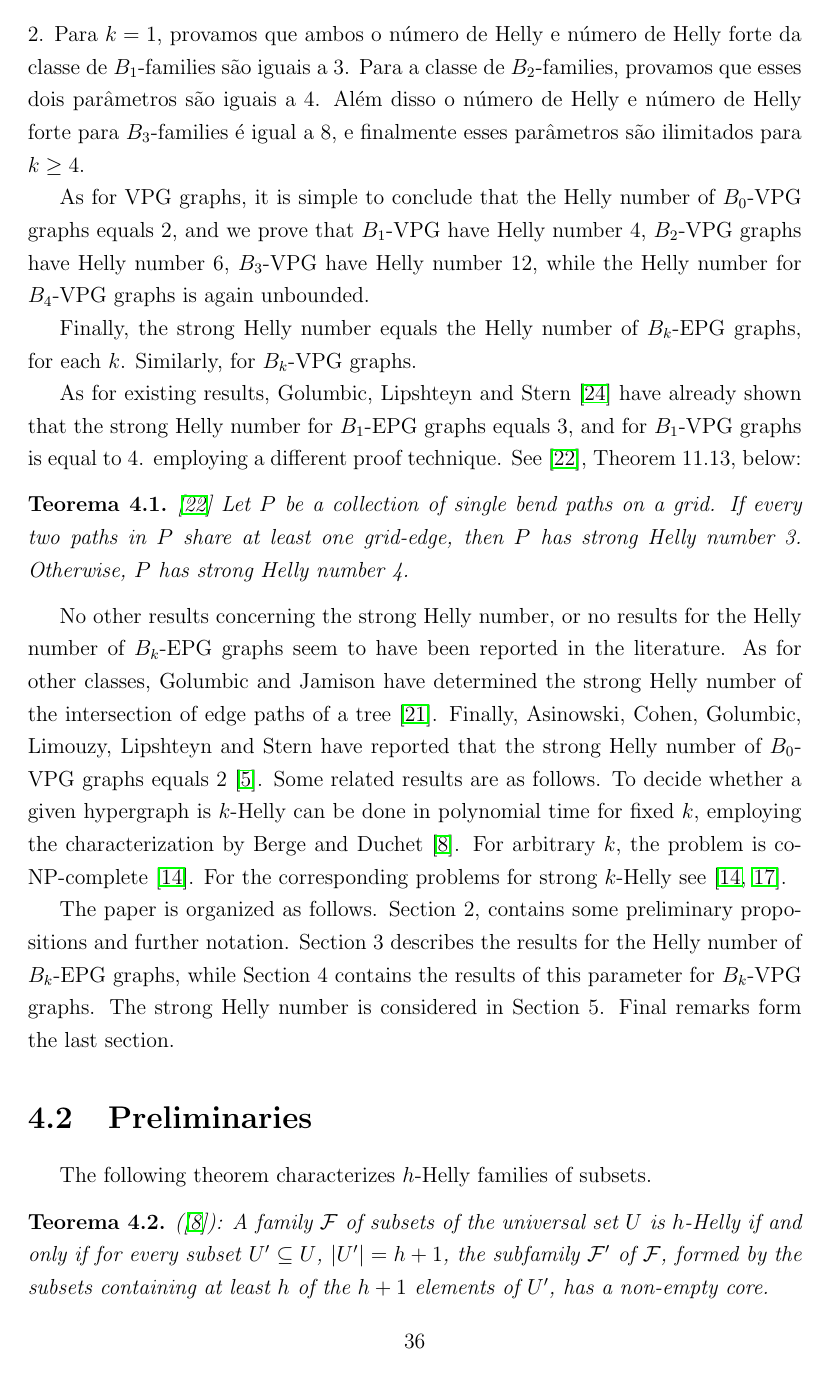
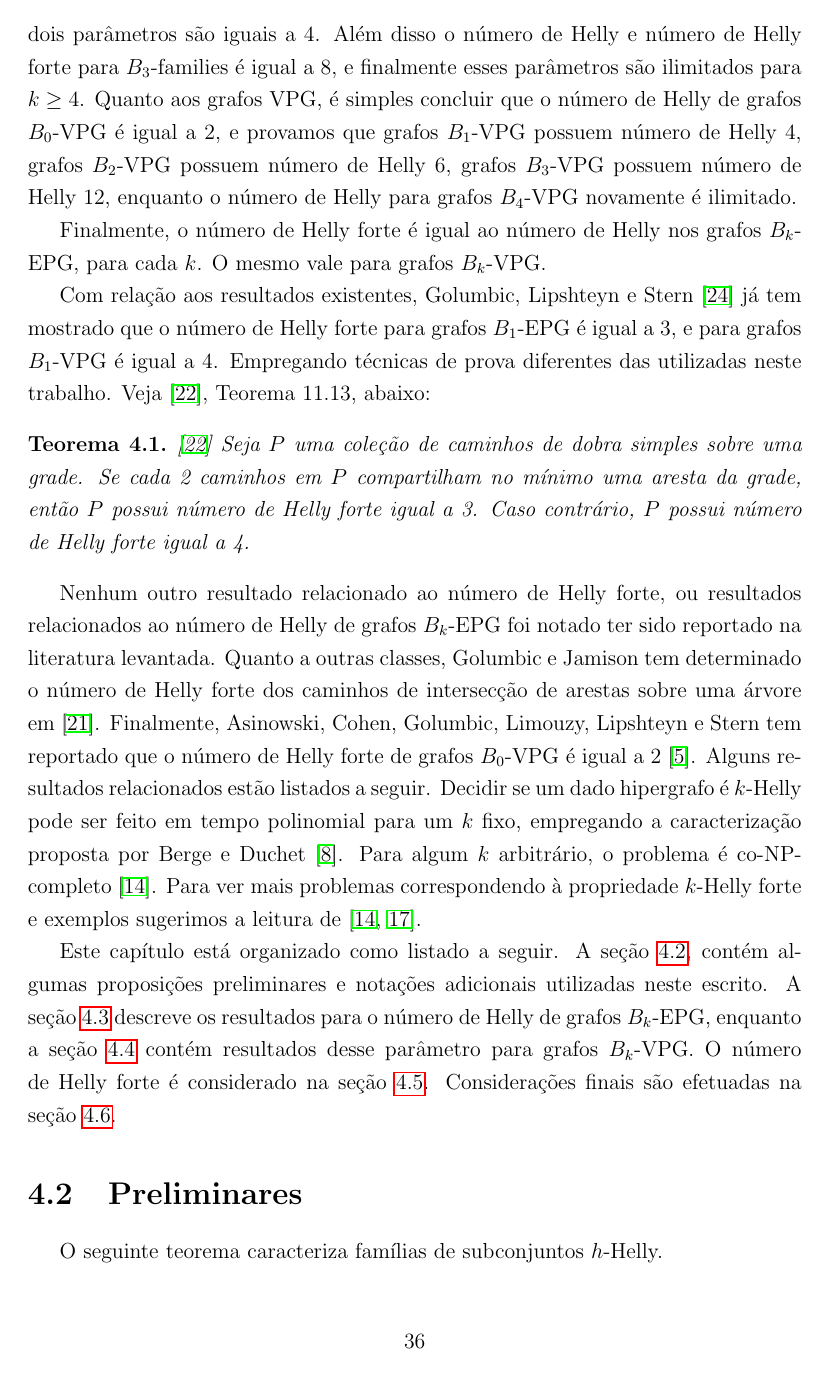
Before and after one commit to tanilson/Tese-Doutorado-UFRJ-Versao-Estavel-, a LaTeX thesis (main.tex, which reads capIV-ONumeroDeHelly.tex): page 48 of 66. Compiled offline with pdfLaTeX.

Commit message:
Updates from Overleaf

```diff
--- a/capIV-ONumeroDeHelly.tex
+++ b/capIV-ONumeroDeHelly.tex
@@ -41,24 +41,23 @@ Cada aresta possui uma direção associada na grade, a qual pode ser horizontal
  Nesse capítulo, resolvemos completamente o problema de determinar ambos o número de Helly e o número de Helly forte, para ambos contextos de grafos $B_k$-EPG e $B_k$-VPG. Determinamos o número de Helly em grafos $B_k$-EPG e $B_k$-VPG, para cada valor de $k$.
 
 Para grafos EPG, o número de Helly de $B_0$-families é bem conhecido e é igual a 2, uma vez que  grafos $B_0$-EPG coincidem com grafos de intervalo. Também é simples concluir que o número de Helly forte dos grafos $B_0$-EPG é também igual a 2. Para $k = 1$,   provamos que ambos o número de Helly e número de Helly forte da classe de $B_1$-families são iguais a 3. Para a classe de  $B_2$-families, provamos que esses dois parâmetros são iguais a 4. Além disso o número de Helly e número de Helly forte para $B_3$-families é igual a 8, e finalmente esses parâmetros são ilimitados para  $k \geq 4$.
+Quanto aos grafos VPG, é simples concluir que o número de Helly de grafos $B_0$-VPG é igual a 2, e provamos que grafos $B_1$-VPG possuem número de Helly  4, grafos $B_2$-VPG possuem número de Helly  6, grafos $B_3$-VPG possuem número de Helly 12, enquanto o número de Helly para grafos $B_4$-VPG novamente é ilimitado.
 
-As for VPG graphs, it is simple to conclude that the Helly number of $B_0$-VPG graphs equals 2, and we prove that $B_1$-VPG have Helly number 4, $B_2$-VPG graphs have Helly number 6, $B_3$-VPG  have Helly number 12, while the Helly number for $B_4$-VPG graphs is again unbounded.
+Finalmente, o número de Helly forte é igual ao número de Helly nos grafos  $B_k$-EPG, para cada $k$. O mesmo vale para grafos $B_k$-VPG.
 
-Finally, the strong Helly number equals the Helly number of $B_k$-EPG graphs, for each $k$. Similarly, for $B_k$-VPG graphs.
+Com relação aos resultados existentes,
+Golumbic, Lipshteyn  e Stern \cite{golumbic2009} já tem mostrado que o número de Helly forte para grafos $B_1$-EPG é igual a 3, e para grafos $B_1$-VPG é igual a  4. Empregando técnicas de prova diferentes das utilizadas neste trabalho. Veja  \cite{golumbic2019edge}, Teorema 11.13, abaixo:
+\begin{theorem}\label{thm:golumbic2019edge}{\cite{golumbic2019edge}}
+Seja $P$ uma coleção de caminhos de dobra simples sobre uma grade. Se cada 2 caminhos em  $P$ compartilham no mínimo uma aresta da grade, então $P$ possui número de Helly forte igual a 3. Caso contrário, $P$ possui número de Helly forte igual a 4.
+\end{theorem}
+Nenhum outro resultado relacionado ao número de Helly forte, ou resultados relacionados ao número de Helly de grafos $B_k$-EPG foi notado ter sido reportado na literatura levantada. Quanto a outras classes, Golumbic e Jamison  tem determinado o número de Helly forte dos caminhos de intersecção de arestas sobre uma árvore em~\cite{golumbic1985}. Finalmente, Asinowski, Cohen, Golumbic, Limouzy, Lipshteyn e Stern tem reportado que o número de Helly forte de grafos $B_0$-VPG é igual a 2 \cite{asinowski2011string}.
+Alguns resultados relacionados estão listados a seguir. Decidir se um dado hipergrafo é  $k$-Helly pode ser feito em tempo polinomial para um  $k$ fixo,  empregando a caracterização proposta por Berge e Duchet \cite{bergeDuchet1975}. Para algum $k$ arbitrário, o problema é  \cal{co-NP}-completo \cite{dourado2009}. Para ver mais problemas correspondendo à propriedade $k$-Helly forte e exemplos sugerimos a leitura de~\cite{dourado2008strong,dourado2009}.
 
-As for existing results,
-Golumbic, Lipshteyn  and Stern \cite{golumbic2009}  have already shown that the strong Helly number for $B_1$-EPG graphs equals 3, and for $B_1$-VPG graphs is equal to 4. employing a different proof technique. See  \cite{golumbic2019edge}, Theorem 11.13, below:
-\begin{theorem}\label{thm:golumbic2019edge}{\cite{golumbic2019edge}}
-Let $P$ be a collection of single bend paths on a grid. If every two paths in $P$ share at least one grid-edge, then $P$ has strong Helly number 3. Otherwise, $P$ has strong Helly number 4.
-\end{theorem}
-No other results concerning the strong Helly number, or no results for the Helly number of $B_k$-EPG graphs seem to have been reported in the literature. As for other classes, Golumbic and Jamison have determined the strong Helly number of the intersection of edge paths of a tree \cite{golumbic1985}. Finally, Asinowski, Cohen, Golumbic, Limouzy, Lipshteyn and Stern have reported that the strong Helly number of $B_0$-VPG graphs equals 2 \cite{asinowski2011string}.
-Some related results are as follows. To decide  whether a given hypergraph is $k$-Helly can be done in polynomial time for fixed $k$, employing the characterization by Berge and Duchet \cite{bergeDuchet1975}. For arbitrary $k$, the problem is co-NP-complete \cite{dourado2009}. For the corresponding problems for strong $k$-Helly see \cite{dourado2008strong,dourado2009}.
+Este capítulo está organizado como listado a seguir. A seção~\ref{sec:preliminares4}, contém algumas proposições preliminares e notações adicionais utilizadas neste escrito. A seção~\ref{sec:Helly-number}  descreve os resultados para o número de Helly de grafos $B_k$-EPG, enquanto a seção~\ref{sec:helly-vpg} contém resultados desse parâmetro para grafos $B_k$-VPG. O número de Helly forte é considerado na seção~\ref{sec:helly-forte}. Considerações finais são efetuadas na seção~\ref{sec:finalRemarks4}.
 
-The paper is organized as follows. Section 2, contains some preliminary propositions  and further notation. Section 3 describes  the results for the Helly number of $B_k$-EPG graphs, while Section 4 contains the results of this parameter for $B_k$-VPG graphs. The strong Helly number is considered in Section 5. Final remarks form the last section.
+\section{Preliminares}\label{sec:preliminares4}
 
-\section{Preliminaries}
-The following theorem characterizes $h$-Helly families of subsets.
+O seguinte teorema caracteriza famílias de subconjuntos $h$-Helly.
 
 
 \begin{theorem}\label{thm:BD}(\cite{bergeDuchet1975}):
-A family $\cal{F}$  of subsets of the universal set $U$ is $h$-Helly if and only if for every subset $U' \subseteq U$, $|U'|= h+1$, the subfamily $\cal{F'}$ of $\cal{F}$, formed by the subsets containing at least $h$ of the $h+1$ elements of $U'$, has a non-empty core.
```
Also changed, not shown: Agradecimentos.tex (+3 -3 lines), capIV-ONumeroDeHelly.tex (11 more changed lines).
